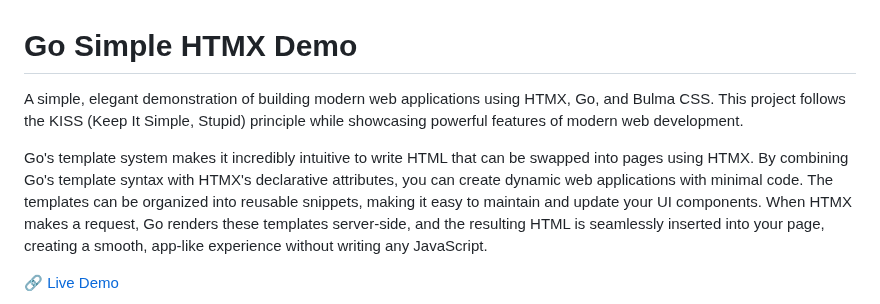
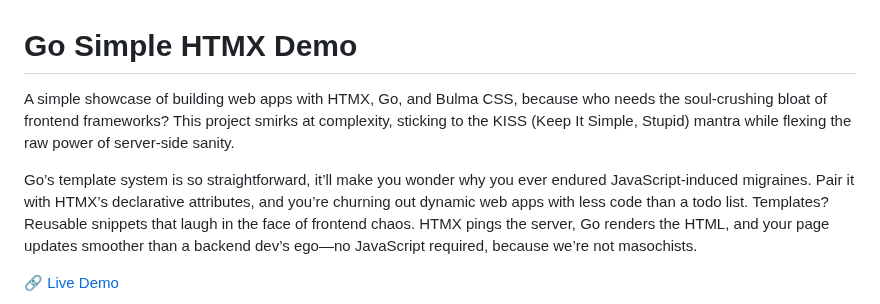
Before and after one commit to mattzab/go-simple-htmx, a Markdown page: README.md, the part around the change. Rendered like a GitHub page.

```diff
--- a/README.md
+++ b/README.md
@@ -1,8 +1,8 @@
 # Go Simple HTMX Demo
 
-A simple, elegant demonstration of building modern web applications using HTMX, Go, and Bulma CSS. This project follows the KISS (Keep It Simple, Stupid) principle while showcasing powerful features of modern web development.
+A simple showcase of building web apps with HTMX, Go, and Bulma CSS, because who needs the soul-crushing bloat of frontend frameworks? This project smirks at complexity, sticking to the KISS (Keep It Simple, Stupid) mantra while flexing the raw power of server-side sanity.
 
-Go's template system makes it incredibly intuitive to write HTML that can be swapped into pages using HTMX. By combining Go's template syntax with HTMX's declarative attributes, you can create dynamic web applications with minimal code. The templates can be organized into reusable snippets, making it easy to maintain and update your UI components. When HTMX makes a request, Go renders these templates server-side, and the resulting HTML is seamlessly inserted into your page, creating a smooth, app-like experience without writing any JavaScript.
+Go’s template system is so straightforward, it’ll make you wonder why you ever endured JavaScript-induced migraines. Pair it with HTMX’s declarative attributes, and you’re churning out dynamic web apps with less code than a todo list. Templates? Reusable snippets that laugh in the face of frontend chaos. HTMX pings the server, Go renders the HTML, and your page updates smoother than a backend dev’s ego—no JavaScript required, because we’re not masochists.
 
 🔗 [Live Demo](https://go-simple-htmx.mattzab.com)
 
```
